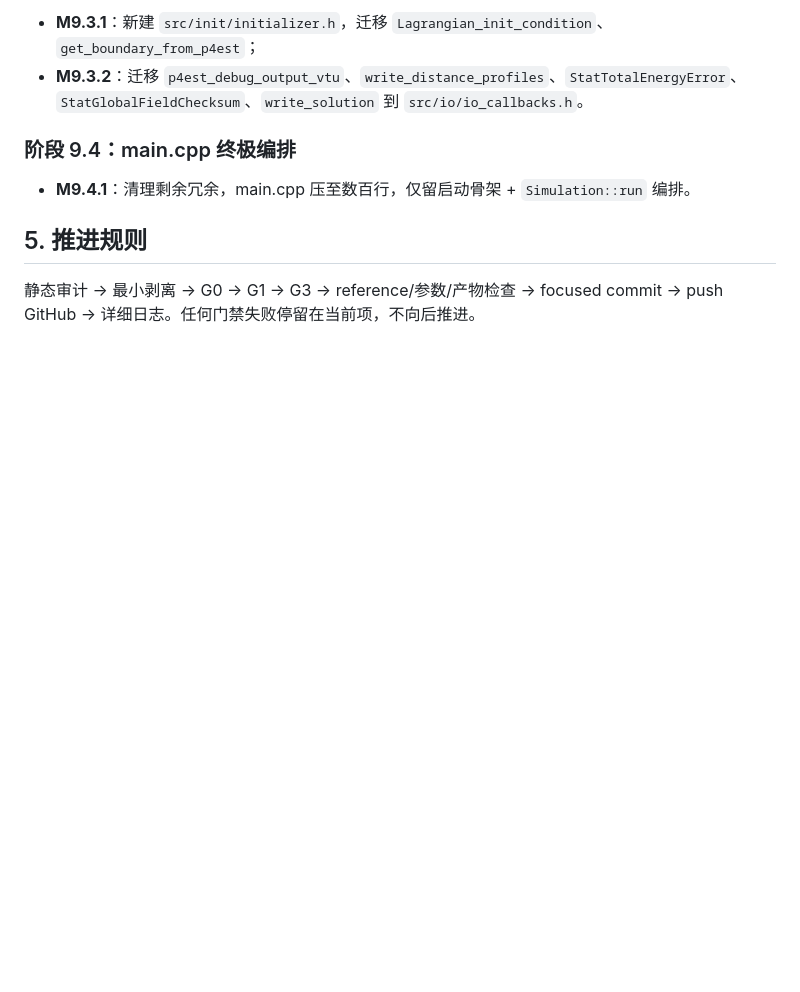
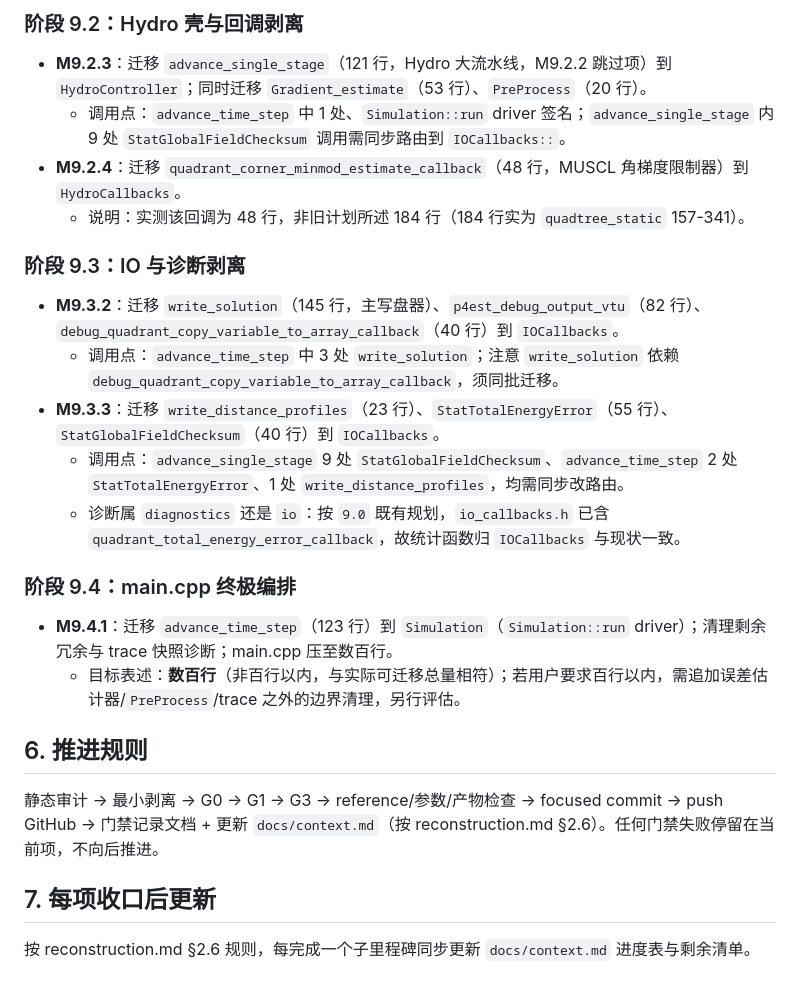
Before and after one commit to chunyuan-xu/Lagrangian-AMR, a Markdown page: docs/9.0implementation_plan.md, the part around one of its changes. Rendered like a GitHub page; blank space fills up the shorter version.

```diff
--- a/docs/9.0implementation_plan.md
+++ b/docs/9.0implementation_plan.md
@@ -37,11 +65,28 @@ M9 从 main `42d0846`（M8 收口）开始。M8 已剥离全部 22 个 `quadrant
 
-- **M9.3.1**：新建 `src/init/initializer.h`，迁移 `Lagrangian_init_condition`、`get_boundary_from_p4est`；
-- **M9.3.2**：迁移 `p4est_debug_output_vtu`、`write_distance_profiles`、`StatTotalEnergyError`、`StatGlobalFieldChecksum`、`write_solution` 到 `src/io/io_callbacks.h`。
+### 阶段 9.2：Hydro 壳与回调剥离
+
+- **M9.2.3**：迁移 `advance_single_stage`（121 行，Hydro 大流水线，M9.2.2 跳过项）到 `HydroController`；同时迁移 `Gradient_estimate`（53 行）、`PreProcess`（20 行）。
+  - 调用点：`advance_time_step` 中 1 处、`Simulation::run` driver 签名；`advance_single_stage` 内 9 处 `StatGlobalFieldChecksum` 调用需同步路由到 `IOCallbacks::`。
+- **M9.2.4**：迁移 `quadrant_corner_minmod_estimate_callback`（48 行，MUSCL 角梯度限制器）到 `HydroCallbacks`。
+  - 说明：实测该回调为 48 行，非旧计划所述 184 行（184 行实为 `quadtree_static` 157-341）。
+
+### 阶段 9.3：IO 与诊断剥离
+
+- **M9.3.2**：迁移 `write_solution`（145 行，主写盘器）、`p4est_debug_output_vtu`（82 行）、`debug_quadrant_copy_variable_to_array_callback`（40 行）到 `IOCallbacks`。
+  - 调用点：`advance_time_step` 中 3 处 `write_solution`；注意 `write_solution` 依赖 `debug_quadrant_copy_variable_to_array_callback`，须同批迁移。
+- **M9.3.3**：迁移 `write_distance_profiles`（23 行）、`StatTotalEnergyError`（55 行）、`StatGlobalFieldChecksum`（40 行）到 `IOCallbacks`。
+  - 调用点：`advance_single_stage` 9 处 `StatGlobalFieldChecksum`、`advance_time_step` 2 处 `StatTotalEnergyError`、1 处 `write_distance_profiles`，均需同步改路由。
+  - 诊断属 `diagnostics` 还是 `io`：按 `9.0` 既有规划，`io_callbacks.h` 已含 `quadrant_total_energy_error_callback`，故统计函数归 `IOCallbacks` 与现状一致。
 
 ### 阶段 9.4：main.cpp 终极编排
 
-- **M9.4.1**：清理剩余冗余，main.cpp 压至数百行，仅留启动骨架 + `Simulation::run` 编排。
+- **M9.4.1**：迁移 `advance_time_step`（123 行）到 `Simulation`（`Simulation::run` driver）；清理剩余冗余与 trace 快照诊断；main.cpp 压至数百行。
+  - 目标表述：**数百行**（非百行以内，与实际可迁移总量相符）；若用户要求百行以内，需追加误差估计器/`PreProcess`/trace 之外的边界清理，另行评估。
 
-## 5. 推进规则
+## 6. 推进规则
 
-静态审计 → 最小剥离 → G0 → G1 → G3 → reference/参数/产物检查 → focused commit → push GitHub → 详细日志。任何门禁失败停留在当前项，不向后推进。
+静态审计 → 最小剥离 → G0 → G1 → G3 → reference/参数/产物检查 → focused commit → push GitHub → 门禁记录文档 + 更新 `docs/context.md`（按 reconstruction.md §2.6）。任何门禁失败停留在当前项，不向后推进。
+
+## 7. 每项收口后更新
+
+按 reconstruction.md §2.6 规则，每完成一个子里程碑同步更新 `docs/context.md` 进度表与剩余清单。
```
Also changed, not shown: other parts of docs/9.0implementation_plan.md (+44 -16 lines), docs/context.md (+26 -20 lines).
